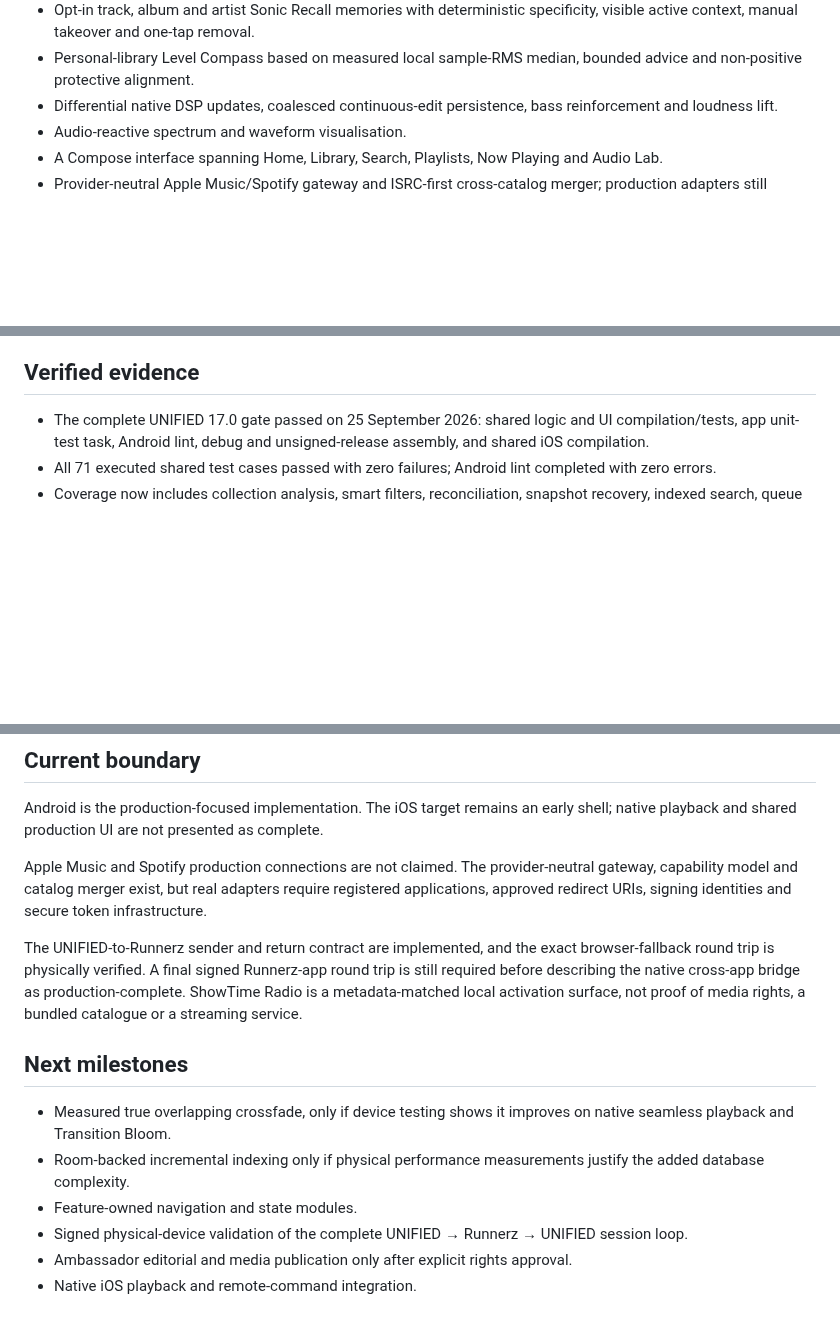
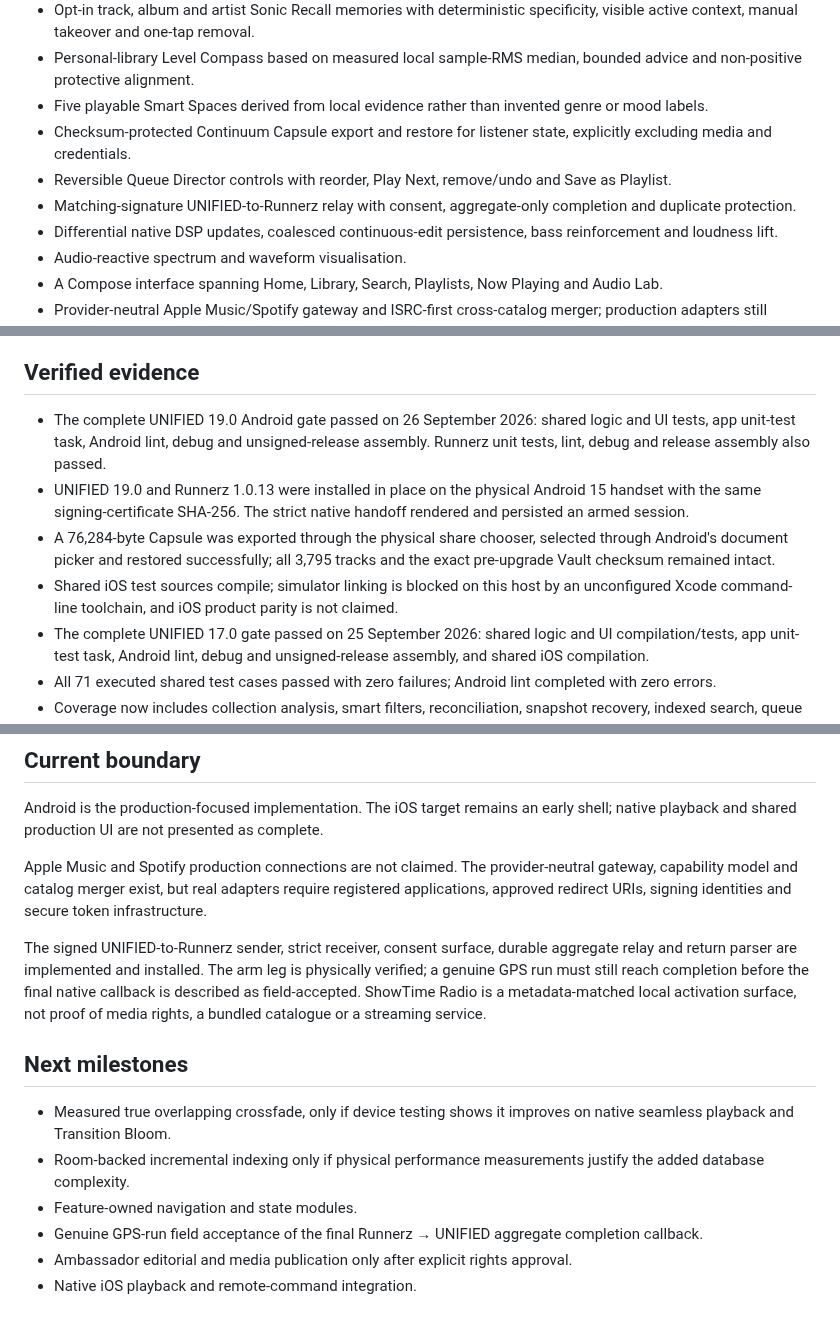
Before and after one commit to freeman-ipumbu/unified-music-case-study, a Markdown page: README.md, 3 parts joined by grey strips. Rendered like a GitHub page; blank space fills up the shorter version.

Commit message:
Publish the UNIFIED 19.0 case study

```diff
--- a/README.md
+++ b/README.md
@@ -254,6 +272,10 @@ Local ownership and honest playback state come first. Streaming providers enter
 - Graph-led ten-band Sonic Forge with semantic frequency zones, half-decibel focus controls, three durable Signature profiles, temporary A/B auditioning and honest EQ-only headroom guidance.
 - Opt-in track, album and artist Sonic Recall memories with deterministic specificity, visible active context, manual takeover and one-tap removal.
 - Personal-library Level Compass based on measured local sample-RMS median, bounded advice and non-positive protective alignment.
+- Five playable Smart Spaces derived from local evidence rather than invented genre or mood labels.
+- Checksum-protected Continuum Capsule export and restore for listener state, explicitly excluding media and credentials.
+- Reversible Queue Director controls with reorder, Play Next, remove/undo and Save as Playlist.
+- Matching-signature UNIFIED-to-Runnerz relay with consent, aggregate-only completion and duplicate protection.
 - Differential native DSP updates, coalesced continuous-edit persistence, bass reinforcement and loudness lift.
 - Audio-reactive spectrum and waveform visualisation.
 - A Compose interface spanning Home, Library, Search, Playlists, Now Playing and Audio Lab.
@@ -285,6 +307,10 @@ Local ownership and honest playback state come first. Streaming providers enter
 
 ## Verified evidence
 
+- The complete UNIFIED 19.0 Android gate passed on 26 September 2026: shared logic and UI tests, app unit-test task, Android lint, debug and unsigned-release assembly. Runnerz unit tests, lint, debug and release assembly also passed.
+- UNIFIED 19.0 and Runnerz 1.0.13 were installed in place on the physical Android 15 handset with the same signing-certificate SHA-256. The strict native handoff rendered and persisted an armed session.
+- A 76,284-byte Capsule was exported through the physical share chooser, selected through Android's document picker and restored successfully; all 3,795 tracks and the exact pre-upgrade Vault checksum remained intact.
+- Shared iOS test sources compile; simulator linking is blocked on this host by an unconfigured Xcode command-line toolchain, and iOS product parity is not claimed.
 - The complete UNIFIED 17.0 gate passed on 25 September 2026: shared logic and UI compilation/tests, app unit-test task, Android lint, debug and unsigned-release assembly, and shared iOS compilation.
 - All 71 executed shared test cases passed with zero failures; Android lint completed with zero errors.
 - Coverage now includes collection analysis, smart filters, reconciliation, snapshot recovery, indexed search, queue preloading, Velocity planning, Pace Brain, Sonic Atlas, Flow State, adaptive Signal Journal targets, real 28-day season comparison, diversified Next Move validity, profile and Recall codec round trips, Recall priority and replacement, unknown-context rejection, RMS median alignment, non-finite DSP sanitation, preset recognition and Headroom Guardian behaviour.
@@ -303,14 +329,14 @@ Android is the production-focused implementation. The iOS target remains an earl
 
 Apple Music and Spotify production connections are not claimed. The provider-neutral gateway, capability model and catalog merger exist, but real adapters require registered applications, approved redirect URIs, signing identities and secure token infrastructure.
 
-The UNIFIED-to-Runnerz sender and return contract are implemented, and the exact browser-fallback round trip is physically verified. A final signed Runnerz-app round trip is still required before describing the native cross-app bridge as production-complete. ShowTime Radio is a metadata-matched local activation surface, not proof of media rights, a bundled catalogue or a streaming service.
+The signed UNIFIED-to-Runnerz sender, strict receiver, consent surface, durable aggregate relay and return parser are implemented and installed. The arm leg is physically verified; a genuine GPS run must still reach completion before the final native callback is described as field-accepted. ShowTime Radio is a metadata-matched local activation surface, not proof of media rights, a bundled catalogue or a streaming service.
 
 ## Next milestones
 
 - Measured true overlapping crossfade, only if device testing shows it improves on native seamless playback and Transition Bloom.
 - Room-backed incremental indexing only if physical performance measurements justify the added database complexity.
 - Feature-owned navigation and state modules.
-- Signed physical-device validation of the complete UNIFIED → Runnerz → UNIFIED session loop.
+- Genuine GPS-run field acceptance of the final Runnerz → UNIFIED aggregate completion callback.
 - Ambassador editorial and media publication only after explicit rights approval.
 - Native iOS playback and remote-command integration.
 
```
Also changed, not shown: other parts of README.md (+19 -1 lines), assets/unified-19-queue-director.png (added), assets/unified-19-repository-cover.png (added), assets/unified-19-runnerz-relay.png (added), 2 other files.
